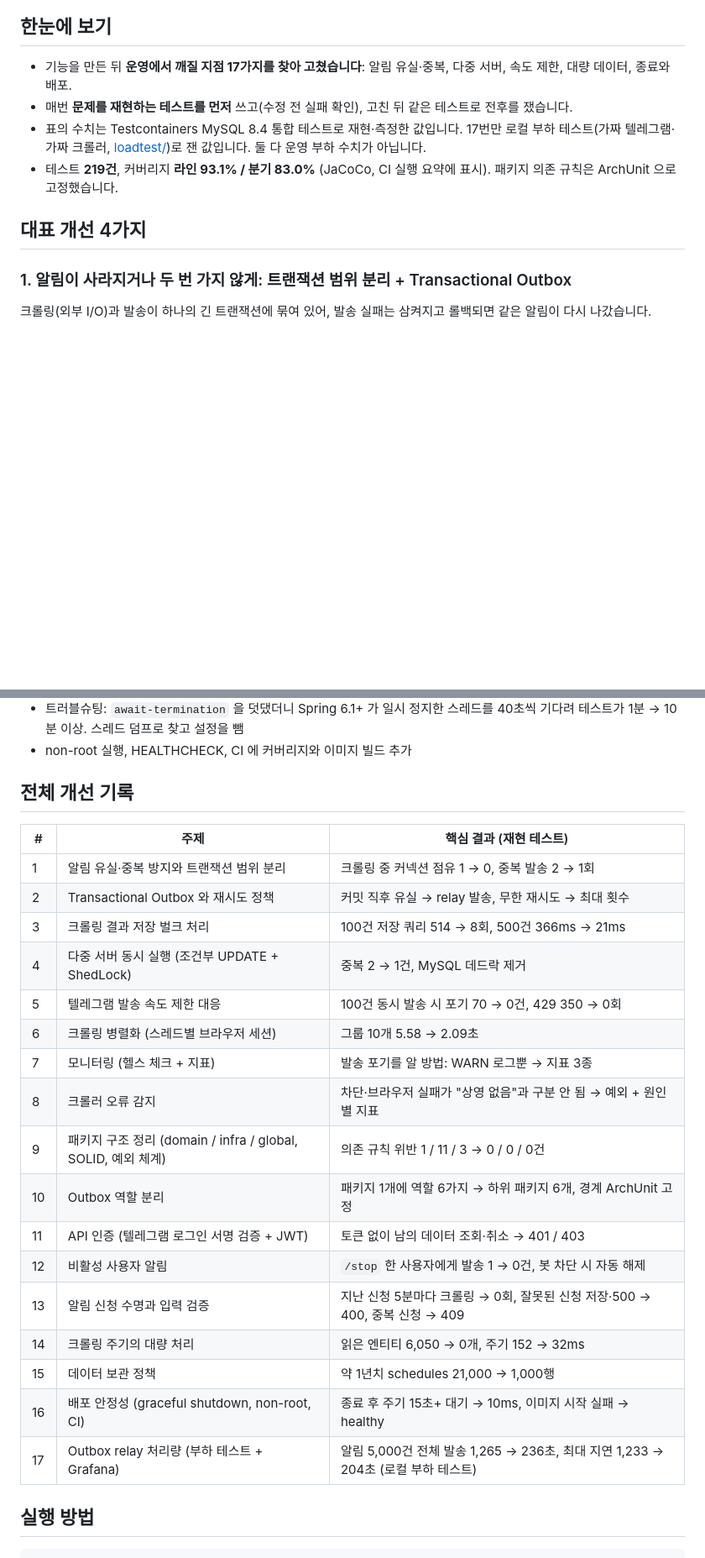
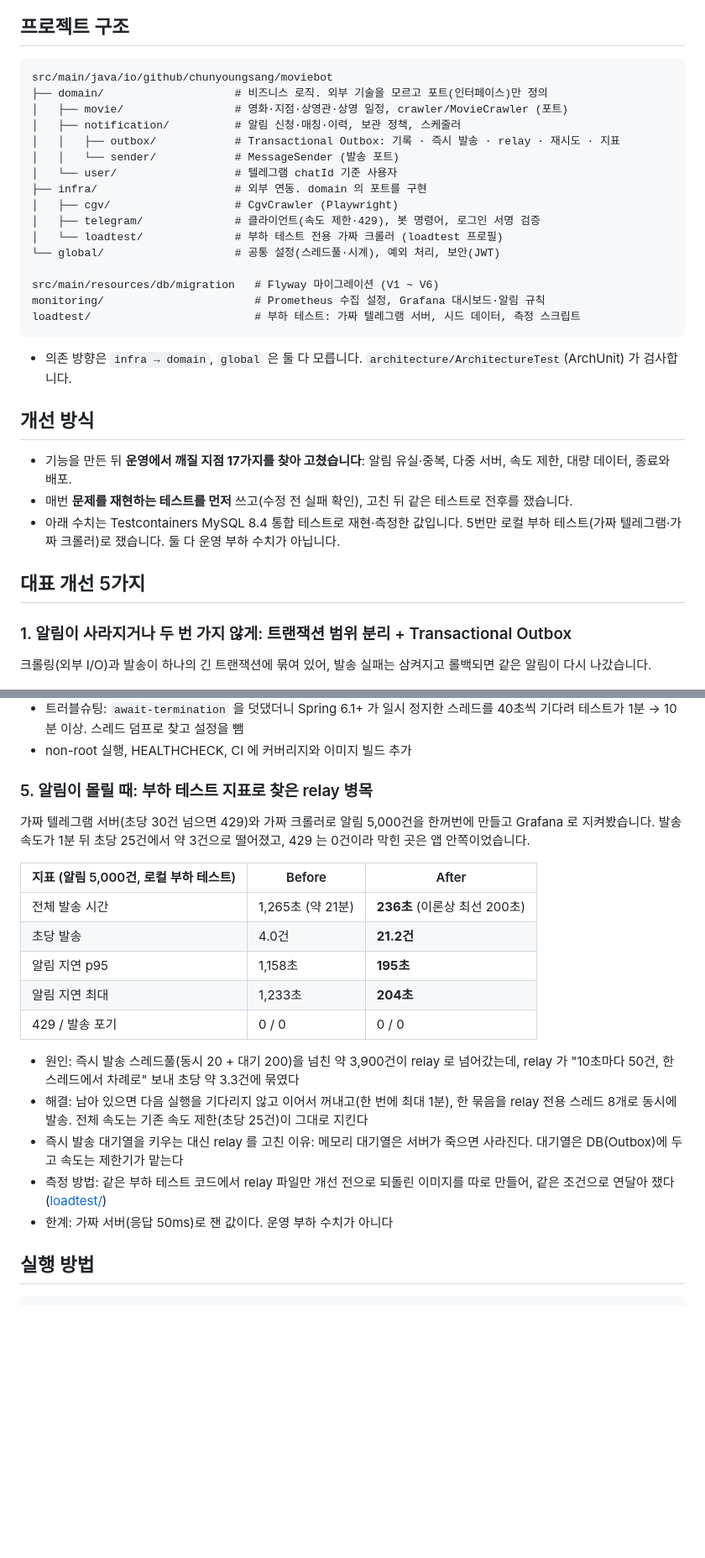
Before and after one commit to CHUNYOUNGSANG/movie, a Markdown page: README.md, 2 parts joined by grey strips. Shown at 84% size. Drawn GitHub-style; blank space fills up the shorter version.

````diff
--- a/README.md
+++ b/README.md
@@ -45,13 +77,35 @@ flowchart LR
 ```
 
-## 한눈에 보기
+## 프로젝트 구조
+
+```txt
+src/main/java/io/github/chunyoungsang/moviebot
+├── domain/                    # 비즈니스 로직. 외부 기술을 모르고 포트(인터페이스)만 정의
+│   ├── movie/                 # 영화·지점·상영관·상영 일정, crawler/MovieCrawler (포트)
+│   ├── notification/          # 알림 신청·매칭·이력, 보관 정책, 스케줄러
+│   │   ├── outbox/            # Transactional Outbox: 기록 · 즉시 발송 · relay · 재시도 · 지표
+│   │   └── sender/            # MessageSender (발송 포트)
+│   └── user/                  # 텔레그램 chatId 기준 사용자
+├── infra/                     # 외부 연동. domain 의 포트를 구현
+│   ├── cgv/                   # CgvCrawler (Playwright)
+│   ├── telegram/              # 클라이언트(속도 제한·429), 봇 명령어, 로그인 서명 검증
+│   └── loadtest/              # 부하 테스트 전용 가짜 크롤러 (loadtest 프로필)
+└── global/                    # 공통 설정(스레드풀·시계), 예외 처리, 보안(JWT)
+
+src/main/resources/db/migration   # Flyway 마이그레이션 (V1 ~ V6)
+monitoring/                       # Prometheus 수집 설정, Grafana 대시보드·알림 규칙
+loadtest/                         # 부하 테스트: 가짜 텔레그램 서버, 시드 데이터, 측정 스크립트
+```
+
+- 의존 방향은 `infra → domain`, `global` 은 둘 다 모릅니다. `architecture/ArchitectureTest`(ArchUnit) 가 검사합니다.
+
+## 개선 방식
 
 - 기능을 만든 뒤 **운영에서 깨질 지점 17가지를 찾아 고쳤습니다**: 알림 유실·중복, 다중 서버, 속도 제한, 대량 데이터, 종료와 배포.
 - 매번 **문제를 재현하는 테스트를 먼저** 쓰고(수정 전 실패 확인), 고친 뒤 같은 테스트로 전후를 쟀습니다.
-- 표의 수치는 Testcontainers MySQL 8.4 통합 테스트로 재현·측정한 값입니다. 17번만 로컬 부하 테스트(가짜 텔레그램·가짜 크롤러, [loadtest/](loadtest/README.md))로 잰 값입니다. 둘 다 운영 부하 수치가 아닙니다.
-- 테스트 **219건**, 커버리지 **라인 93.1% / 분기 83.0%** (JaCoCo, CI 실행 요약에 표시). 패키지 의존 규칙은 ArchUnit 으로 고정했습니다.
+- 아래 수치는 Testcontainers MySQL 8.4 통합 테스트로 재현·측정한 값입니다. 5번만 로컬 부하 테스트(가짜 텔레그램·가짜 크롤러)로 쟀습니다. 둘 다 운영 부하 수치가 아닙니다.
 
-## 대표 개선 4가지
+## 대표 개선 5가지
 
 ### 1. 알림이 사라지거나 두 번 가지 않게: 트랜잭션 범위 분리 + Transactional Outbox
 
@@ -109,27 +163,23 @@ graceful shutdown 을 넣으려고 재현해 보니 숨은 버그 두 개가 나
 - 트러블슈팅: `await-termination` 을 덧댔더니 Spring 6.1+ 가 일시 정지한 스레드를 40초씩 기다려 테스트가 1분 → 10분 이상. 스레드 덤프로 찾고 설정을 뺌
 - non-root 실행, HEALTHCHECK, CI 에 커버리지와 이미지 빌드 추가
 
-## 전체 개선 기록
+### 5. 알림이 몰릴 때: 부하 테스트 지표로 찾은 relay 병목
 
-| # | 주제 | 핵심 결과 (재현 테스트) |
+가짜 텔레그램 서버(초당 30건 넘으면 429)와 가짜 크롤러로 알림 5,000건을 한꺼번에 만들고 Grafana 로 지켜봤습니다. 발송 속도가 1분 뒤 초당 25건에서 약 3건으로 떨어졌고, 429 는 0건이라 막힌 곳은 앱 안쪽이었습니다.
+
+| 지표 (알림 5,000건, 로컬 부하 테스트) | Before | After |
 |---|---|---|
-| 1 | 알림 유실·중복 방지와 트랜잭션 범위 분리 | 크롤링 중 커넥션 점유 1 → 0, 중복 발송 2 → 1회 |
-| 2 | Transactional Outbox 와 재시도 정책 | 커밋 직후 유실 → relay 발송, 무한 재시도 → 최대 횟수 |
-| 3 | 크롤링 결과 저장 벌크 처리 | 100건 저장 쿼리 514 → 8회, 500건 366ms → 21ms |
-| 4 | 다중 서버 동시 실행 (조건부 UPDATE + ShedLock) | 중복 2 → 1건, MySQL 데드락 제거 |
-| 5 | 텔레그램 발송 속도 제한 대응 | 100건 동시 발송 시 포기 70 → 0건, 429 350 → 0회 |
-| 6 | 크롤링 병렬화 (스레드별 브라우저 세션) | 그룹 10개 5.58 → 2.09초 |
-| 7 | 모니터링 (헬스 체크 + 지표) | 발송 포기를 알 방법: WARN 로그뿐 → 지표 3종 |
-| 8 | 크롤러 오류 감지 | 차단·브라우저 실패가 "상영 없음"과 구분 안 됨 → 예외 + 원인별 지표 |
-| 9 | 패키지 구조 정리 (domain / infra / global, SOLID, 예외 체계) | 의존 규칙 위반 1 / 11 / 3 → 0 / 0 / 0건 |
-| 10 | Outbox 역할 분리 | 패키지 1개에 역할 6가지 → 하위 패키지 6개, 경계 ArchUnit 고정 |
-| 11 | API 인증 (텔레그램 로그인 서명 검증 + JWT) | 토큰 없이 남의 데이터 조회·취소 → 401 / 403 |
-| 12 | 비활성 사용자 알림 | `/stop` 한 사용자에게 발송 1 → 0건, 봇 차단 시 자동 해제 |
-| 13 | 알림 신청 수명과 입력 검증 | 지난 신청 5분마다 크롤링 → 0회, 잘못된 신청 저장·500 → 400, 중복 신청 → 409 |
-| 14 | 크롤링 주기의 대량 처리 | 읽은 엔티티 6,050 → 0개, 주기 152 → 32ms |
-| 15 | 데이터 보관 정책 | 약 1년치 schedules 21,000 → 1,000행 |
-| 16 | 배포 안정성 (graceful shutdown, non-root, CI) | 종료 후 주기 15초+ 대기 → 10ms, 이미지 시작 실패 → healthy |
-| 17 | Outbox relay 처리량 (부하 테스트 + Grafana) | 알림 5,000건 전체 발송 1,265 → 236초, 최대 지연 1,233 → 204초 (로컬 부하 테스트) |
+| 전체 발송 시간 | 1,265초 (약 21분) | **236초** (이론상 최선 200초) |
+| 초당 발송 | 4.0건 | **21.2건** |
+| 알림 지연 p95 | 1,158초 | **195초** |
+| 알림 지연 최대 | 1,233초 | **204초** |
+| 429 / 발송 포기 | 0 / 0 | 0 / 0 |
+
+- 원인: 즉시 발송 스레드풀(동시 20 + 대기 200)을 넘친 약 3,900건이 relay 로 넘어갔는데, relay 가 "10초마다 50건, 한 스레드에서 차례로" 보내 초당 약 3.3건에 묶였다
+- 해결: 남아 있으면 다음 실행을 기다리지 않고 이어서 꺼내고(한 번에 최대 1분), 한 묶음을 relay 전용 스레드 8개로 동시에 발송. 전체 속도는 기존 속도 제한(초당 25건)이 그대로 지킨다
+- 즉시 발송 대기열을 키우는 대신 relay 를 고친 이유: 메모리 대기열은 서버가 죽으면 사라진다. 대기열은 DB(Outbox)에 두고 속도는 제한기가 맡는다
+- 측정 방법: 같은 부하 테스트 코드에서 relay 파일만 개선 전으로 되돌린 이미지를 따로 만들어, 같은 조건으로 연달아 쟀다 ([loadtest/](loadtest/README.md))
+- 한계: 가짜 서버(응답 50ms)로 잰 값이다. 운영 부하 수치가 아니다
 
 ## 실행 방법
 
````
Also changed, not shown: other parts of README.md (+46 -14 lines), docs/images/architecture.png (added).
